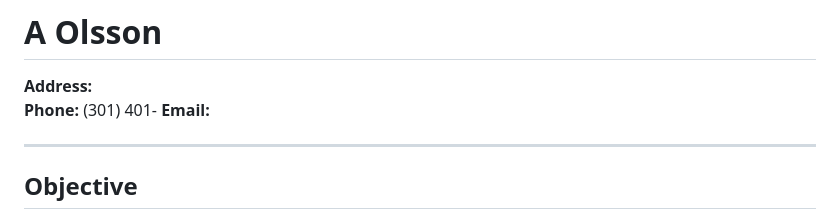
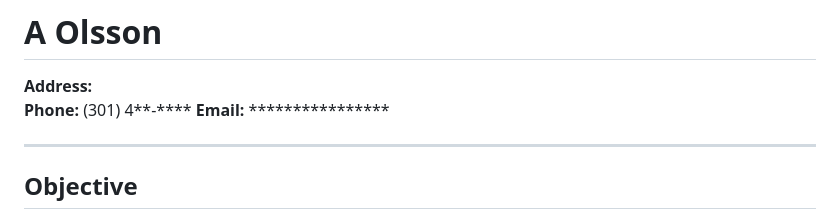
Before and after one commit to aolsson00/myportfolio, a Markdown page: Resume/README.md, the part around the change. Drawn GitHub-style.

```diff
--- a/Resume/README.md
+++ b/Resume/README.md
@@ -1,7 +1,7 @@
 # A  Olsson
 **Address:**
-**Phone:** (301) 401-
-**Email:**
+**Phone:** (301) 4**-****
+**Email:** ****************
 
 ---
 
```
